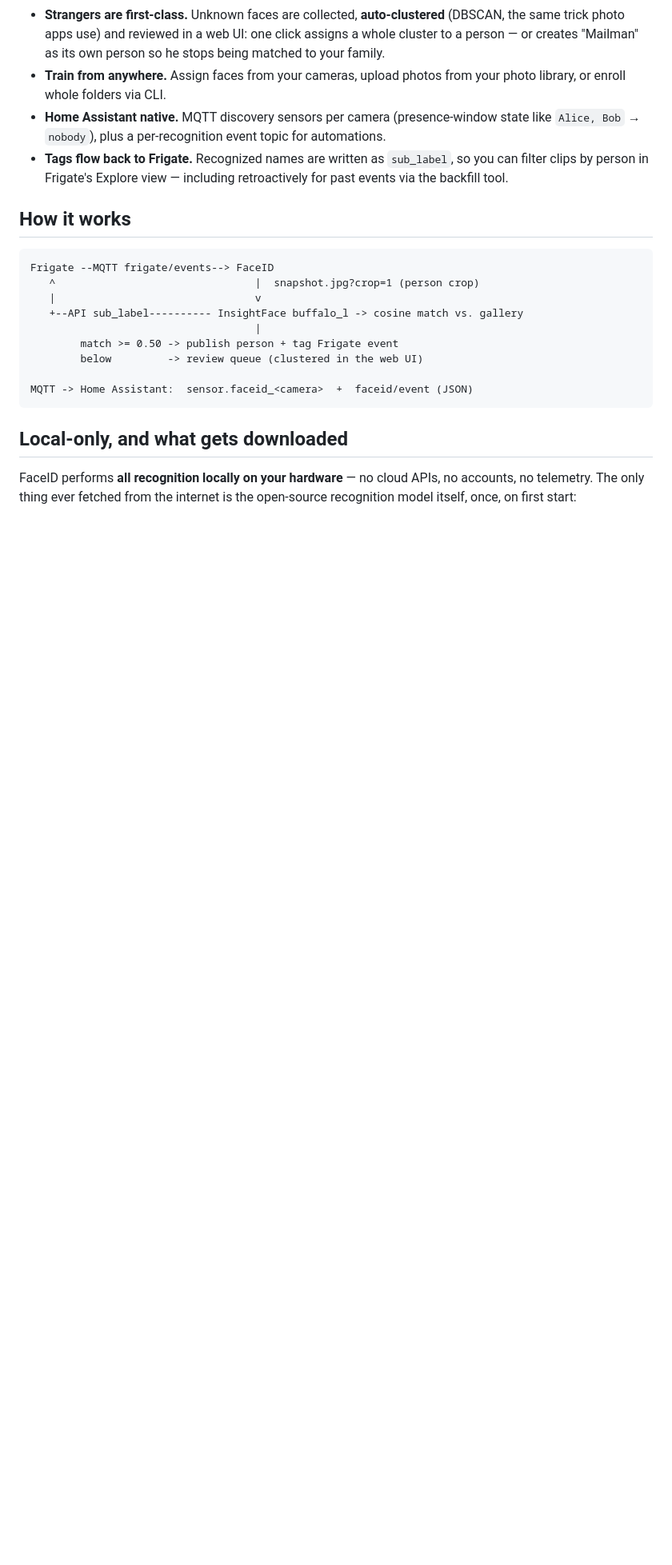
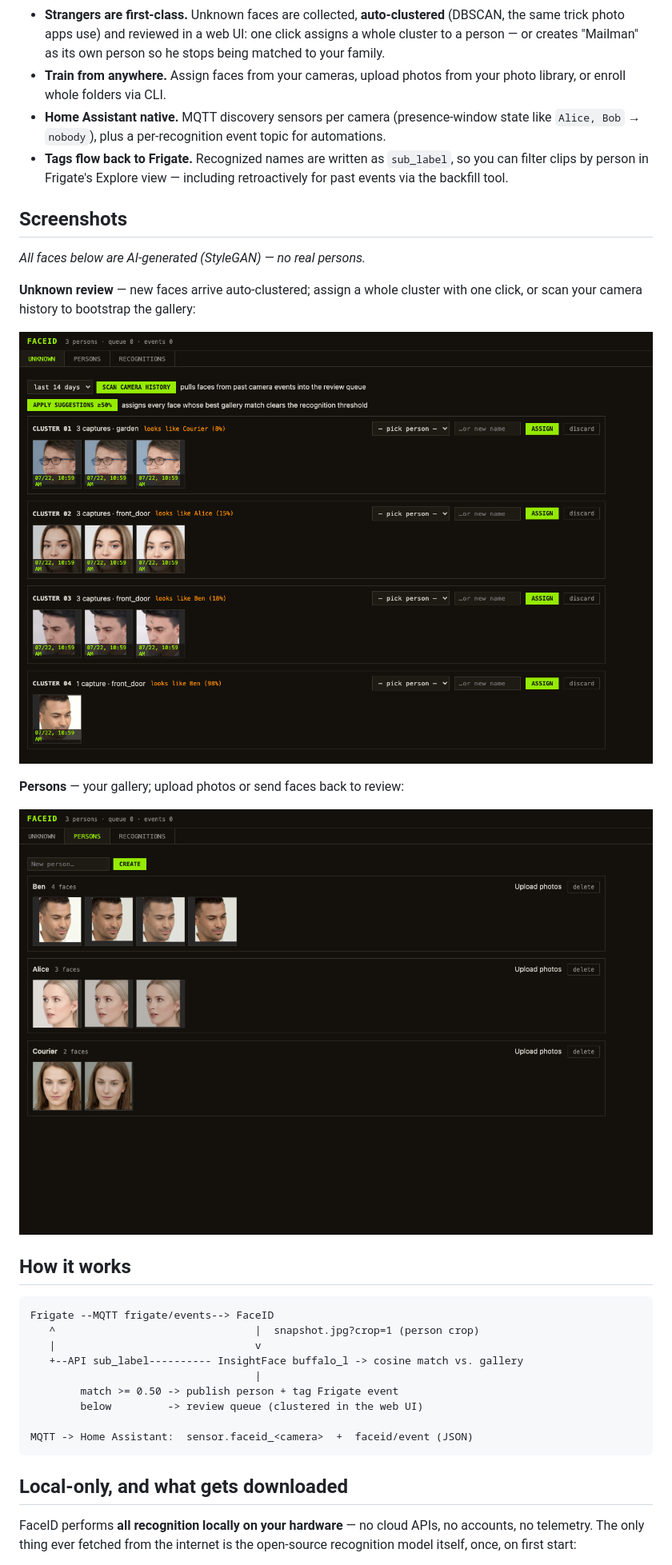
Before and after one commit to SkyTechNerds/faceid, a Markdown page: README.md, the part around the change. Shown: that part at 80% size. Rendered like a GitHub page; pictures changed too: docs/screenshot-persons.png (added), docs/screenshot-unknowns.png (added); blank space fills up the shorter version.

Commit message:
README: UI screenshots (AI-generated demo faces)

```diff
--- a/README.md
+++ b/README.md
@@ -19,6 +19,19 @@ built because Frigate's built-in face recognition UX didn't cut it:
 - **Tags flow back to Frigate.** Recognized names are written as `sub_label`, so you can
   filter clips by person in Frigate's Explore view — including retroactively for past
   events via the backfill tool.
+
+## Screenshots
+
+*All faces below are AI-generated (StyleGAN) — no real persons.*
+
+**Unknown review** — new faces arrive auto-clustered; assign a whole cluster with one
+click, or scan your camera history to bootstrap the gallery:
+
+![Unknown review with auto-clustered faces](docs/screenshot-unknowns.png)
+
+**Persons** — your gallery; upload photos or send faces back to review:
+
+![Person gallery](docs/screenshot-persons.png)
 
 ## How it works
 
```
